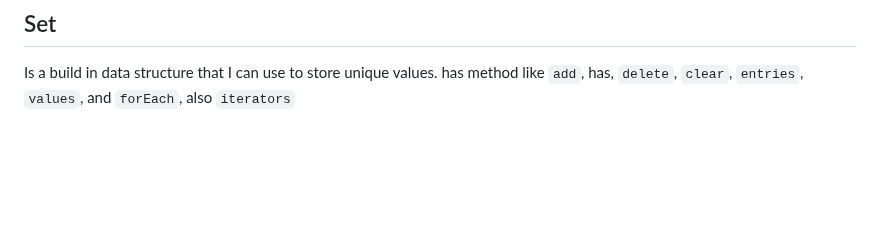
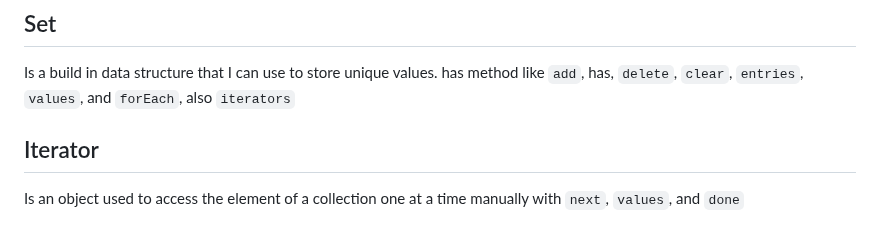
Before and after one commit to Mhdez221993/JavaScript, a Markdown page: glossary.md, the part around the change. Rendered like a GitHub page; blank space fills up the shorter version.

Commit message:
Explain iterators

```diff
--- a/glossary.md
+++ b/glossary.md
@@ -63,3 +63,6 @@ Is the ability of new technology to work with older technology, In the case of J
 
 ## Set
 Is a build in data structure that I can use to store unique values. has method like `add`, has, `delete`, `clear`, `entries`, `values`, and `forEach`, also `iterators`
+
+## Iterator
+Is an object used to access the element of a collection one at a time manually with `next`, `values`, and `done`
```
